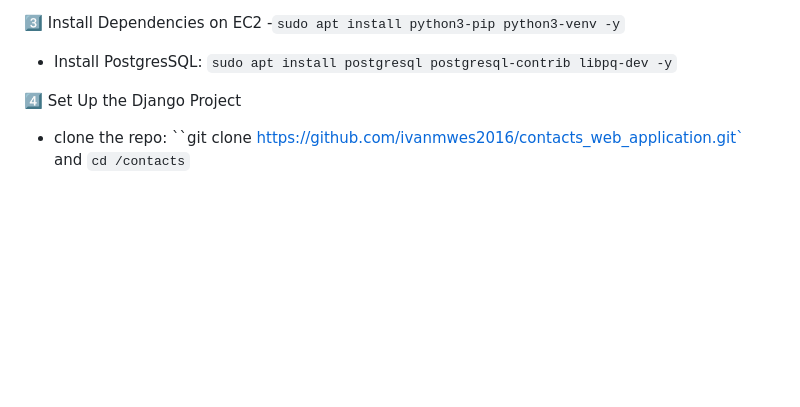
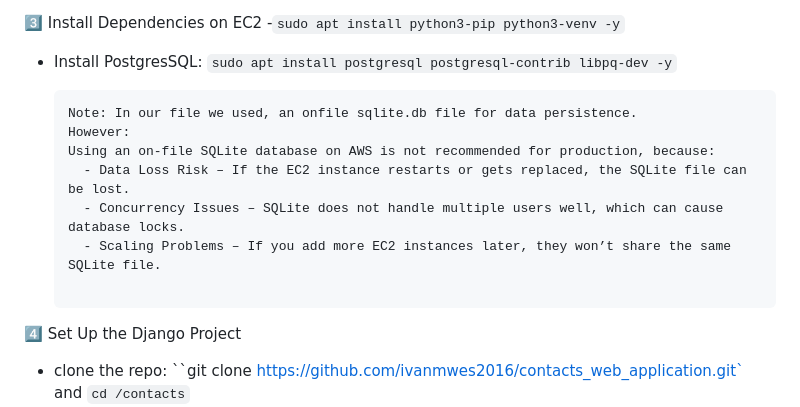
Before and after one commit to ivanmwes2016/contacts_web_application, a Markdown page: README.md, the part around one of its changes. Rendered like a GitHub page; blank space fills up the shorter version.

````diff
--- a/README.md
+++ b/README.md
@@ -64,6 +64,16 @@ For this application we will use AWS-EC2 + gunicon + Nginx + Github actions for
 -`sudo apt install python3-pip python3-venv -y`
 - Install PostgresSQL: `sudo apt install postgresql postgresql-contrib libpq-dev -y`
 
+  ```
+  Note: In our file we used, an onfile sqlite.db file for data persistence.
+  However:
+  Using an on-file SQLite database on AWS is not recommended for production, because:
+    - Data Loss Risk – If the EC2 instance restarts or gets replaced, the SQLite file can be lost.
+    - Concurrency Issues – SQLite does not handle multiple users well, which can cause database locks.
+    - Scaling Problems – If you add more EC2 instances later, they won’t share the same SQLite file.
+
+  ```
+
 4️⃣ Set Up the Django Project
 - clone the repo: ``git clone https://github.com/ivanmwes2016/contacts_web_application.git` and `cd /contacts`
 - Create virtual Enviroment: `python3 -m venv venv` then `source venv/bin/activate`
````
Also changed, not shown: other parts of README.md (+2 -2 lines).
